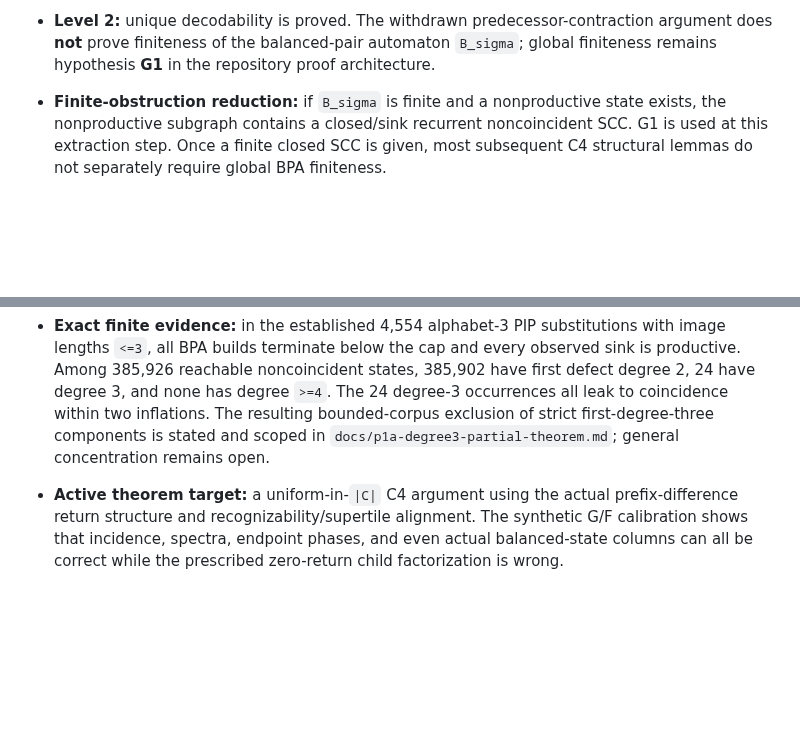
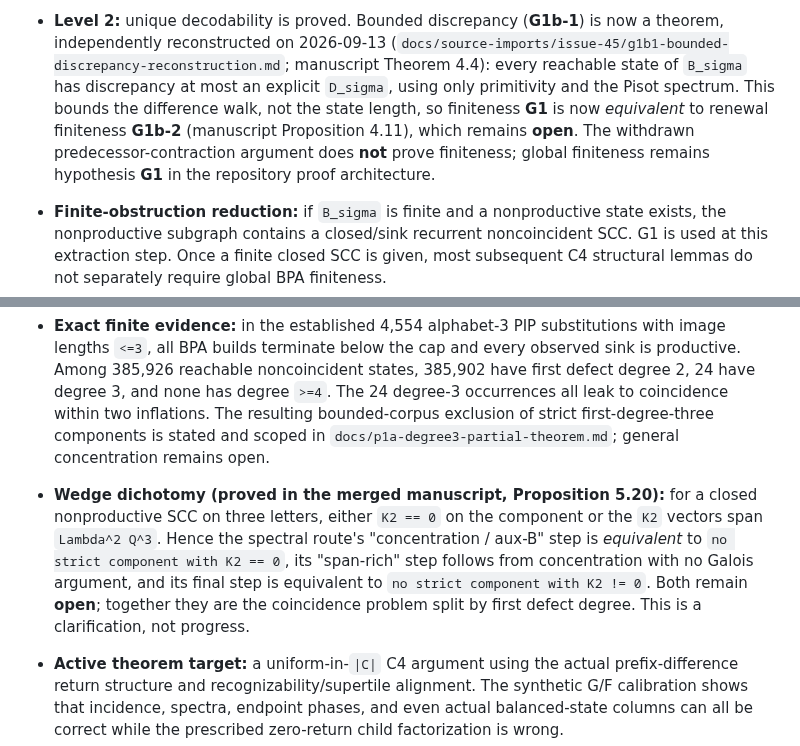
Before and after one commit to larsbx/pisot-substitution-conjecture-research, a Markdown page: README.md, 2 parts joined by grey strips. GitHub-like rendering; blank space fills up the shorter version.

Commit message:
Reconcile degree-three result with current proof architecture

```diff
--- a/README.md
+++ b/README.md
@@ -14,5 +14,5 @@ Canonical archived manuscript: `archive/2026-09-08/manuscripts/PSC_PROOF_v15.tex
 
-- **Level 2:** unique decodability is proved. The withdrawn predecessor-contraction argument does **not** prove finiteness of the balanced-pair automaton `B_sigma`; global finiteness remains hypothesis **G1** in the repository proof architecture.
+- **Level 2:** unique decodability is proved. Bounded discrepancy (**G1b-1**) is now a theorem, independently reconstructed on 2026-09-13 (`docs/source-imports/issue-45/g1b1-bounded-discrepancy-reconstruction.md`; manuscript Theorem 4.4): every reachable state of `B_sigma` has discrepancy at most an explicit `D_sigma`, using only primitivity and the Pisot spectrum. This bounds the difference walk, not the state length, so finiteness **G1** is now *equivalent* to renewal finiteness **G1b-2** (manuscript Proposition 4.11), which remains **open**. The withdrawn predecessor-contraction argument does **not** prove finiteness; global finiteness remains hypothesis **G1** in the repository proof architecture.
 - **Finite-obstruction reduction:** if `B_sigma` is finite and a nonproductive state exists, the nonproductive subgraph contains a closed/sink recurrent noncoincident SCC. G1 is used at this extraction step. Once a finite closed SCC is given, most subsequent C4 structural lemmas do not separately require global BPA finiteness.
 - **Boundary route:** the proved sufficiency chain is
 
@@ -24,6 +24,7 @@ Canonical archived manuscript: `archive/2026-09-08/manuscripts/PSC_PROOF_v15.tex
 - **C4 structural stack now proved:** endpoint-map synchronization quotients; the unconditional globally-synchronizing-endpoint eliminator; the 1/3/9 endpoint-signature bound; the Parikh intertwiner `P_C N_C = M_sigma P_C` with `rank P_C=3`, `|C|>=3`, and `rho(N_C)=beta` for a strict closed nonproductive component; the `Z/2` orientation cocycle and even/odd matrices `N=A+B`, `S=A-B`; signed first-defect intertwiners; degree-3 low-growth/centralizer restriction; degree-4 and arbitrary-degree spectral sieves; the degree-2 parity size sieve; and the ordered mid-area factorization identity.
 - **Three-state calibration is intentionally capped:** the trace, mean-area, and integral-lattice layers for `|C|=3` are useful negative-template diagnostics, but they are not a plausible complete proof spine. No further three-state sieve should be stacked without a uniform completeness theorem.
 - **Exact finite evidence:** in the established 4,554 alphabet-3 PIP substitutions with image lengths `<=3`, all BPA builds terminate below the cap and every observed sink is productive. Among 385,926 reachable noncoincident states, 385,902 have first defect degree 2, 24 have degree 3, and none has degree `>=4`. The 24 degree-3 occurrences all leak to coincidence within two inflations. The resulting bounded-corpus exclusion of strict first-degree-three components is stated and scoped in `docs/p1a-degree3-partial-theorem.md`; general concentration remains open.
+- **Wedge dichotomy (proved in the merged manuscript, Proposition 5.20):** for a closed nonproductive SCC on three letters, either `K2 == 0` on the component or the `K2` vectors span `Lambda^2 Q^3`. Hence the spectral route's "concentration / aux-B" step is *equivalent* to `no strict component with K2 == 0`, its "span-rich" step follows from concentration with no Galois argument, and its final step is equivalent to `no strict component with K2 != 0`. Both remain **open**; together they are the coincidence problem split by first defect degree. This is a clarification, not progress.
 - **Active theorem target:** a uniform-in-`|C|` C4 argument using the actual prefix-difference return structure and recognizability/supertile alignment. The synthetic G/F calibration shows that incidence, spectra, endpoint phases, and even actual balanced-state columns can all be correct while the prescribed zero-return child factorization is wrong.
 
 ### G1 and the literature
```
Also changed, not shown: other parts of README.md (+1 -1 lines).
